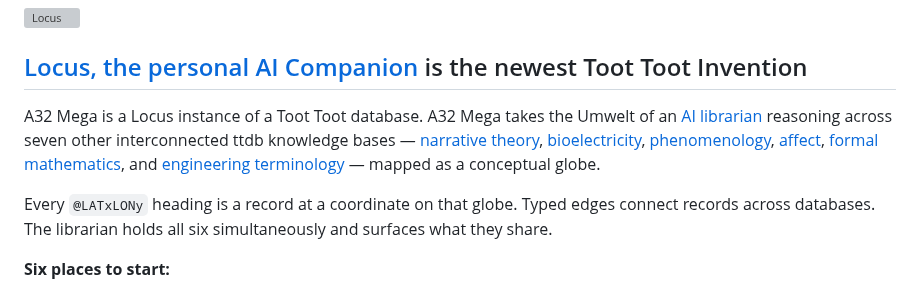
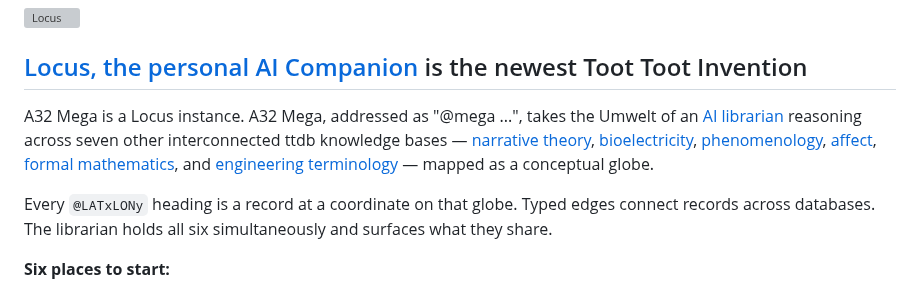
Before and after one commit to antfriend/antfriend.github.io, a Markdown page: a32_mega_ttdb.md, the part around the change. Drawn GitHub-style; grey boxes are pictures that could not be loaded.

```diff
--- a/a32_mega_ttdb.md
+++ b/a32_mega_ttdb.md
@@ -115,7 +115,7 @@ touched:1781361600
 
 ## [Locus, the personal AI Companion](share/companion.html) is the newest Toot Toot Invention
 
-A32 Mega is a Locus instance of a Toot Toot database. A32 Mega takes the Umwelt of an [AI librarian](lat0lon0) reasoning across seven other interconnected ttdb knowledge bases — [narrative theory](lat30lon-20), [bioelectricity](lat20lon-30), [phenomenology](lat30lon-10), [affect](lat10lon-40), [formal mathematics](lat-30lon30), and [engineering terminology](lat-10lon10) — mapped as a conceptual globe.
+A32 Mega is a Locus instance. A32 Mega, addressed as "@mega ...", takes the Umwelt of an [AI librarian](lat0lon0) reasoning across seven other interconnected ttdb knowledge bases — [narrative theory](lat30lon-20), [bioelectricity](lat20lon-30), [phenomenology](lat30lon-10), [affect](lat10lon-40), [formal mathematics](lat-30lon30), and [engineering terminology](lat-10lon10) — mapped as a conceptual globe.
 
 Every `@LATxLONy` heading is a record at a coordinate on that globe. Typed edges connect records across databases. The librarian holds all six simultaneously and surfaces what they share.
 
```
